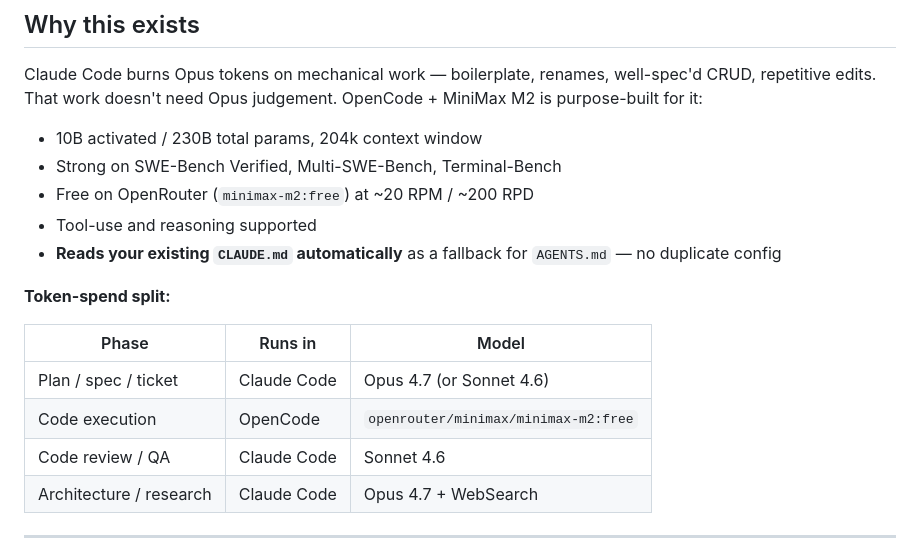
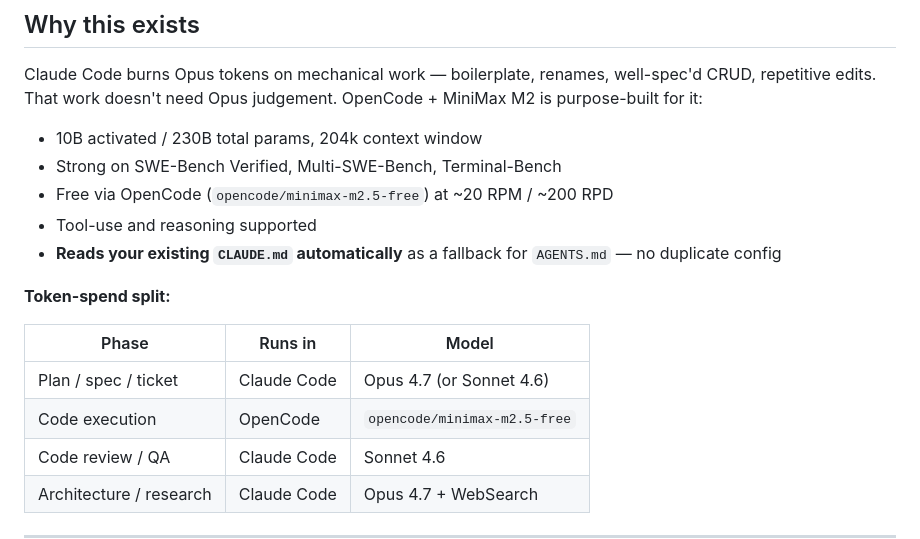
Before and after one commit to bot8080/Claude-Powerhouse, a Markdown page: skills/opencode-handoff/SKILL.md, the part around the change. Rendered like a GitHub page.

```diff
--- a/skills/opencode-handoff/SKILL.md
+++ b/skills/opencode-handoff/SKILL.md
@@ -33,7 +33,7 @@ Claude Code burns Opus tokens on mechanical work — boilerplate, renames, well-
 
 - 10B activated / 230B total params, 204k context window
 - Strong on SWE-Bench Verified, Multi-SWE-Bench, Terminal-Bench
-- Free on OpenRouter (`minimax-m2:free`) at ~20 RPM / ~200 RPD
+- Free via OpenCode (`opencode/minimax-m2.5-free`) at ~20 RPM / ~200 RPD
 - Tool-use and reasoning supported
 - **Reads your existing `CLAUDE.md` automatically** as a fallback for `AGENTS.md` — no duplicate config
 
@@ -42,7 +42,7 @@ Claude Code burns Opus tokens on mechanical work — boilerplate, renames, well-
 | Phase | Runs in | Model |
 |---|---|---|
 | Plan / spec / ticket | Claude Code | Opus 4.7 (or Sonnet 4.6) |
-| Code execution | OpenCode | `openrouter/minimax/minimax-m2:free` |
+| Code execution | OpenCode | `opencode/minimax-m2.5-free` |
 | Code review / QA | Claude Code | Sonnet 4.6 |
 | Architecture / research | Claude Code | Opus 4.7 + WebSearch |
 
```
Also changed, not shown: .claude/agents/opencode-dispatcher.md (+1 -1 lines), CLAUDE.md (+1 -1 lines).
